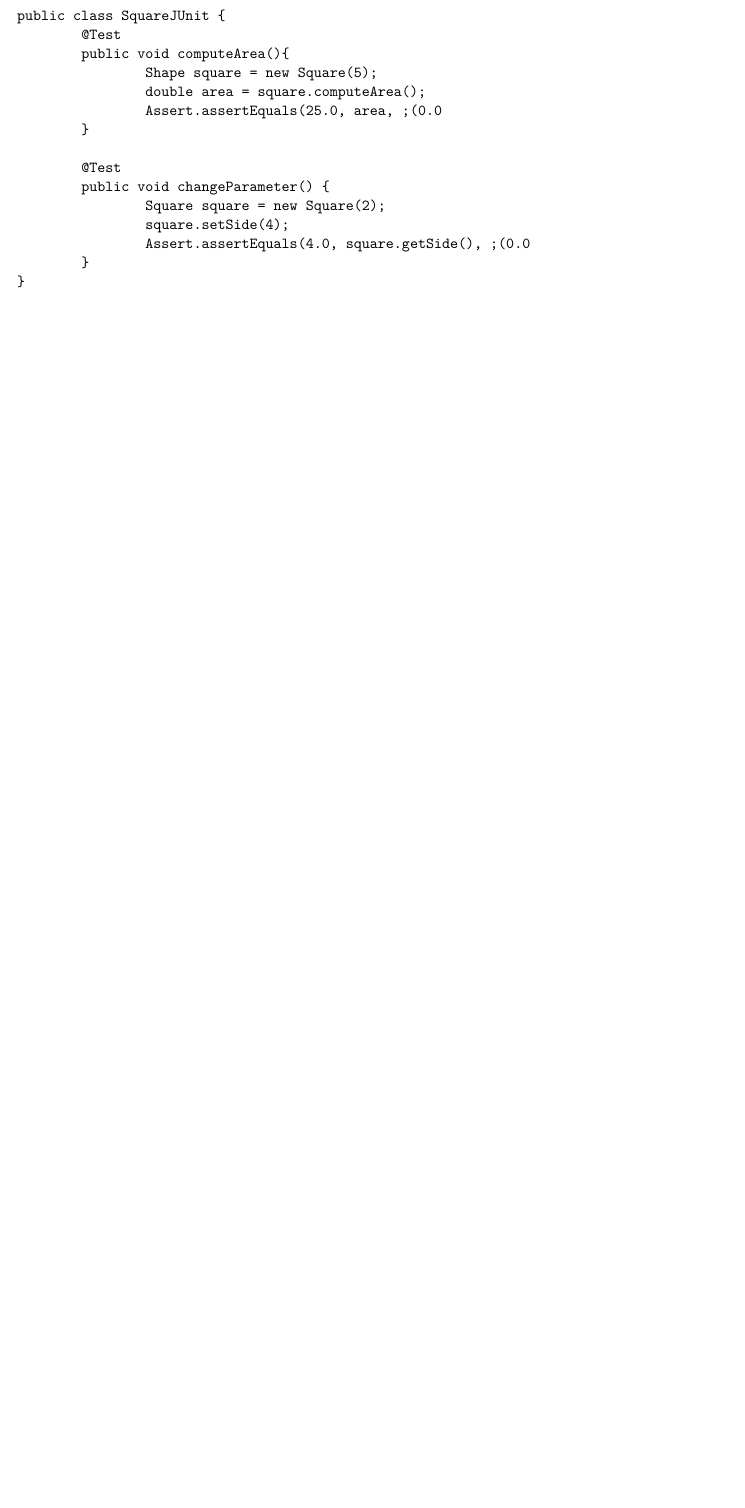
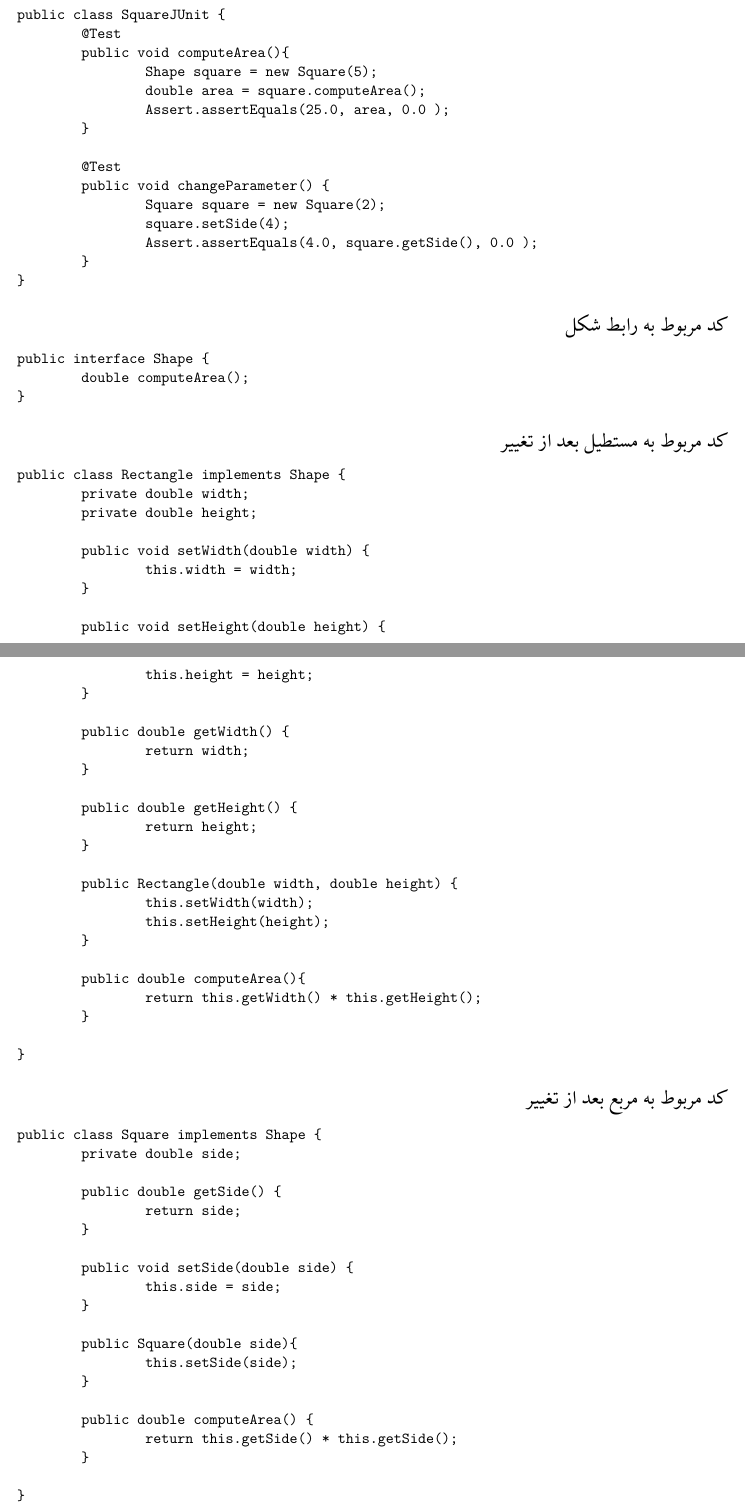
Before and after one commit to mostafaghadimi/SE-Lab, a LaTeX document (session 1 - solid/report/report1.tex, which reads session 1 - solid/report/1.tex): part of page 2 of 5 before the commit and two parts of pages 4 and 5 of 8 after it, the two joined at a grey line, cut so that both start at the same text, the shorter picture padded with empty space. The pictures show the PDF file session 1 - solid/report/report1.pdf that the author committed with the source.

Commit message:
[hw1] done

```diff
--- a/session 1 - solid/report/1.tex
+++ b/session 1 - solid/report/1.tex
@@ -30,3 +30,4 @@ public class RectangleJUnit {
 	public void computeArea(){
 		Rectangle rectangle = new Rectangle(2, 3);
 		double area = rectangle.computeArea();
+		Assert.assertEquals(6.0, area, 0.0 );
@@ -33,0 +40,10 @@ public class RectangleJUnit {
+public class Rectangle {
+	private double width;
+	private double height;
+
+	public Rectangle(double width, double height) {
+		this.width = width;
+		this.height = height;
+	}
+
+	public double computeArea(){
@@ -34,3 +88,4 @@ public class RectangleJUnit {
+		Assert.assertEquals(6.0, area, 0.0 );
 	}
 
 	@Test
@@ -56,3 +111,4 @@ public class SquareJUnit {
 	public void computeArea(){
 		Shape square = new Square(5);
 		double area = square.computeArea();
+		Assert.assertEquals(25.0, area, 0.0 );
@@ -59,0 +121,4 @@ public class SquareJUnit {
+public class Square implements Shape {
+	private double side;
+
+	public double computeArea() {
@@ -59,0 +136,2 @@ public class SquareJUnit {
+		square.setSide(4);
+		Assert.assertEquals(4.0, square.getSide(), 0.0 );
@@ -60,3 +149,4 @@ public class SquareJUnit {
+		Assert.assertEquals(25.0, area, 0.0 );
 	}
 
 	@Test
@@ -70 +163,34 @@ public class SquareJUnit {
+public interface Shape {
+	double computeArea();
+}
 \end{Verbatim}
+
+\subsection*{کد مربوط به مستطیل بعد از تغییر}
+\begin{Verbatim}
+public class Rectangle implements Shape {
+	private double width;
+	private double height;
+
+	public void setWidth(double width) {
+		this.width = width;
+	}
+
+	public void setHeight(double height) {
+		this.height = height;
+	}
+
+	public double getWidth() {
+		return width;
+	}
+
+	public double getHeight() {
+		return height;
+	}
+
+	public Rectangle(double width, double height) {
+		this.setWidth(width);
+		this.setHeight(height);
+	}
+
+	public double computeArea(){
+		return this.getWidth() * this.getHeight();
@@ -71,3 +205,25 @@ public class SquareJUnit {
+public class Square implements Shape {
+	private double side;
+
+	public double getSide() {
+		return side;
+	}
+
+	public void setSide(double side) {
+		this.side = side;
+	}
+
+	public Square(double side){
+		this.setSide(side);
+	}
+
+	public double computeArea() {
+		return this.getSide() * this.getSide();
+	}
+
+}
+\end{Verbatim}
+
 
 \newpage
 \سؤال{اضافه کردن کد اصلی برنامه}
```
Also changed, not shown: session 1 - solid/report/report1.pdf, session 1 - solid/report/1.tex (98 more changed lines), 2 other files.
